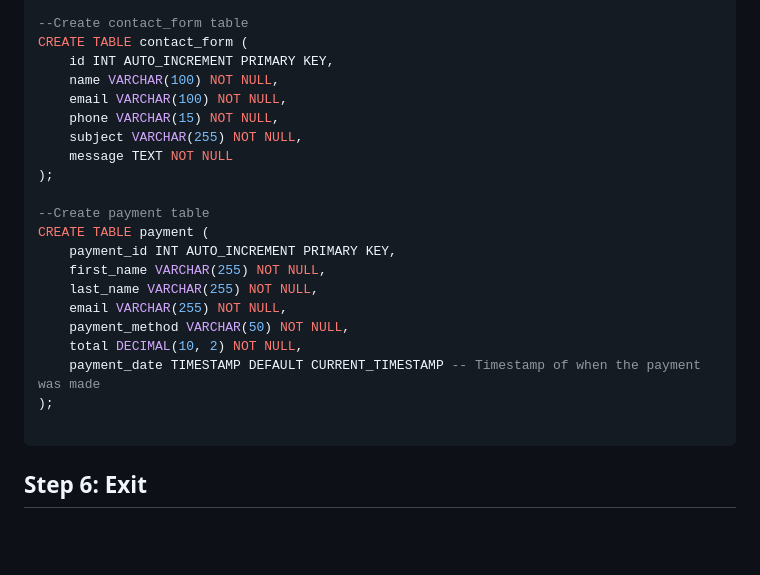
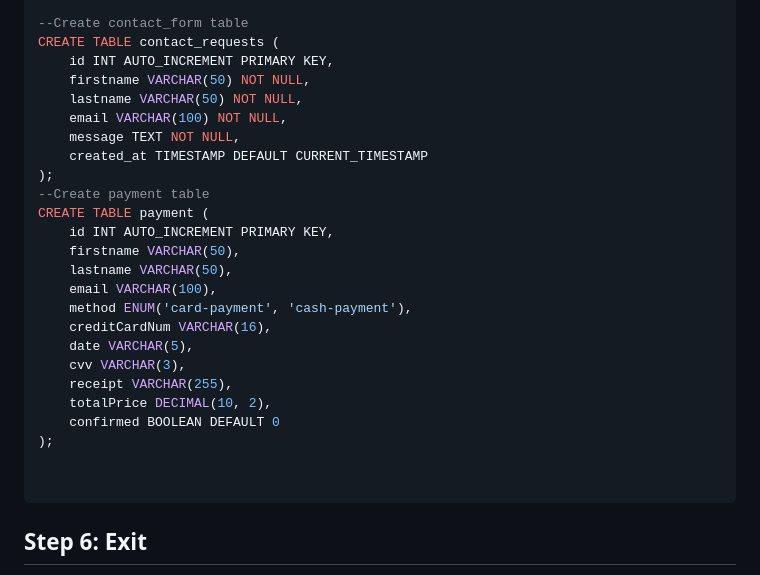
Before and after one commit to heshanJayawardhana/Vehical_Rentel_System, a Markdown page: README.md, the part around the change. Drawn GitHub-style; blank space fills up the shorter version.

````diff
--- a/README.md
+++ b/README.md
@@ -116,25 +116,29 @@ VALUES
 (5, '943456321V', 1450.00, 'Charlie', 'Brown', 28, '987 Cedar Blvd', 53000.00, '1995-01-10');
 
 --Create contact_form table
-CREATE TABLE contact_form (
+CREATE TABLE contact_requests (
     id INT AUTO_INCREMENT PRIMARY KEY,
-    name VARCHAR(100) NOT NULL,
+    firstname VARCHAR(50) NOT NULL,
+    lastname VARCHAR(50) NOT NULL,
     email VARCHAR(100) NOT NULL,
-    phone VARCHAR(15) NOT NULL,
-    subject VARCHAR(255) NOT NULL,
-    message TEXT NOT NULL
+    message TEXT NOT NULL,
+    created_at TIMESTAMP DEFAULT CURRENT_TIMESTAMP
+);
+--Create payment table
+CREATE TABLE payment (
+    id INT AUTO_INCREMENT PRIMARY KEY,
+    firstname VARCHAR(50),
+    lastname VARCHAR(50),
+    email VARCHAR(100),
+    method ENUM('card-payment', 'cash-payment'),
+    creditCardNum VARCHAR(16),
+    date VARCHAR(5),
+    cvv VARCHAR(3),
+    receipt VARCHAR(255),
+    totalPrice DECIMAL(10, 2),
+    confirmed BOOLEAN DEFAULT 0
 );
 
---Create payment table
-CREATE TABLE payment (
-    payment_id INT AUTO_INCREMENT PRIMARY KEY,
-    first_name VARCHAR(255) NOT NULL,
-    last_name VARCHAR(255) NOT NULL,
-    email VARCHAR(255) NOT NULL,
-    payment_method VARCHAR(50) NOT NULL,
-    total DECIMAL(10, 2) NOT NULL,
-    payment_date TIMESTAMP DEFAULT CURRENT_TIMESTAMP -- Timestamp of when the payment was made
-);
 
 ```
 
````
